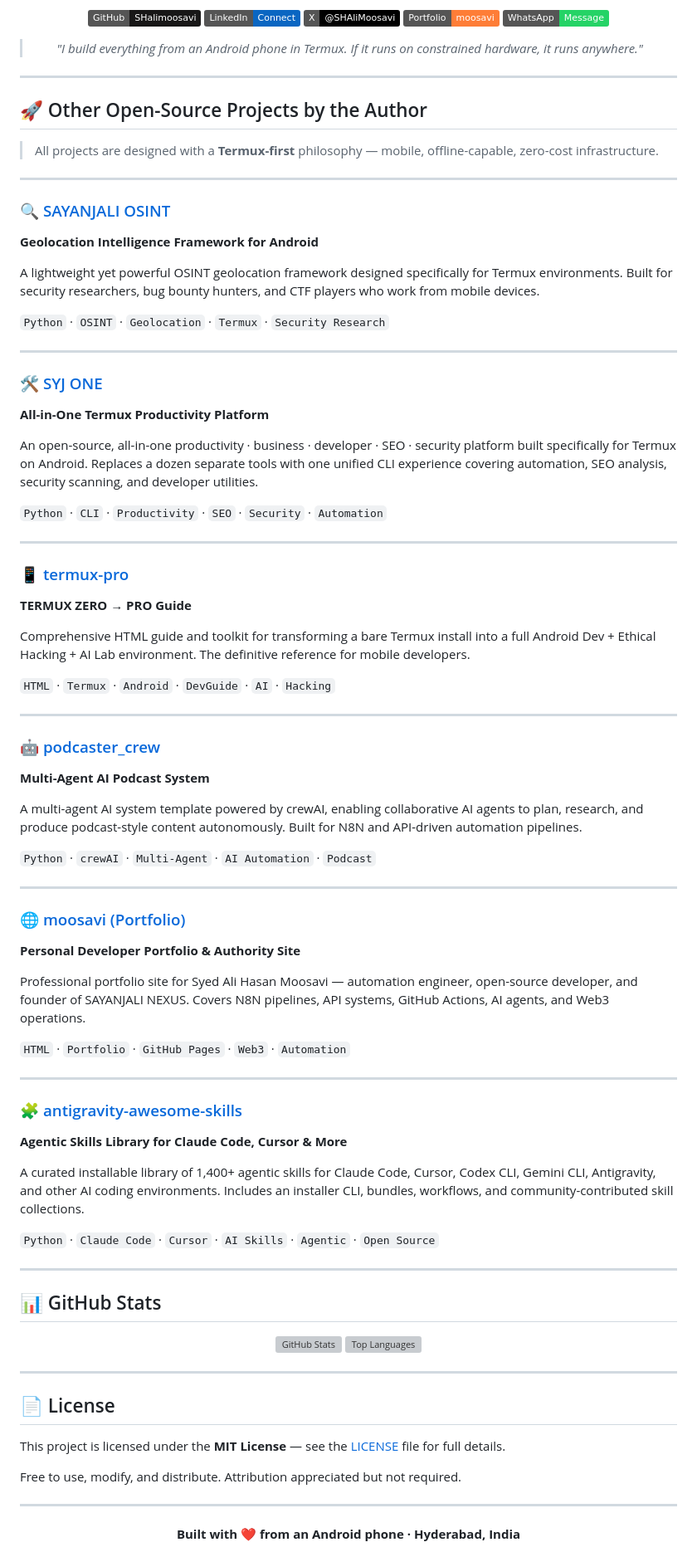
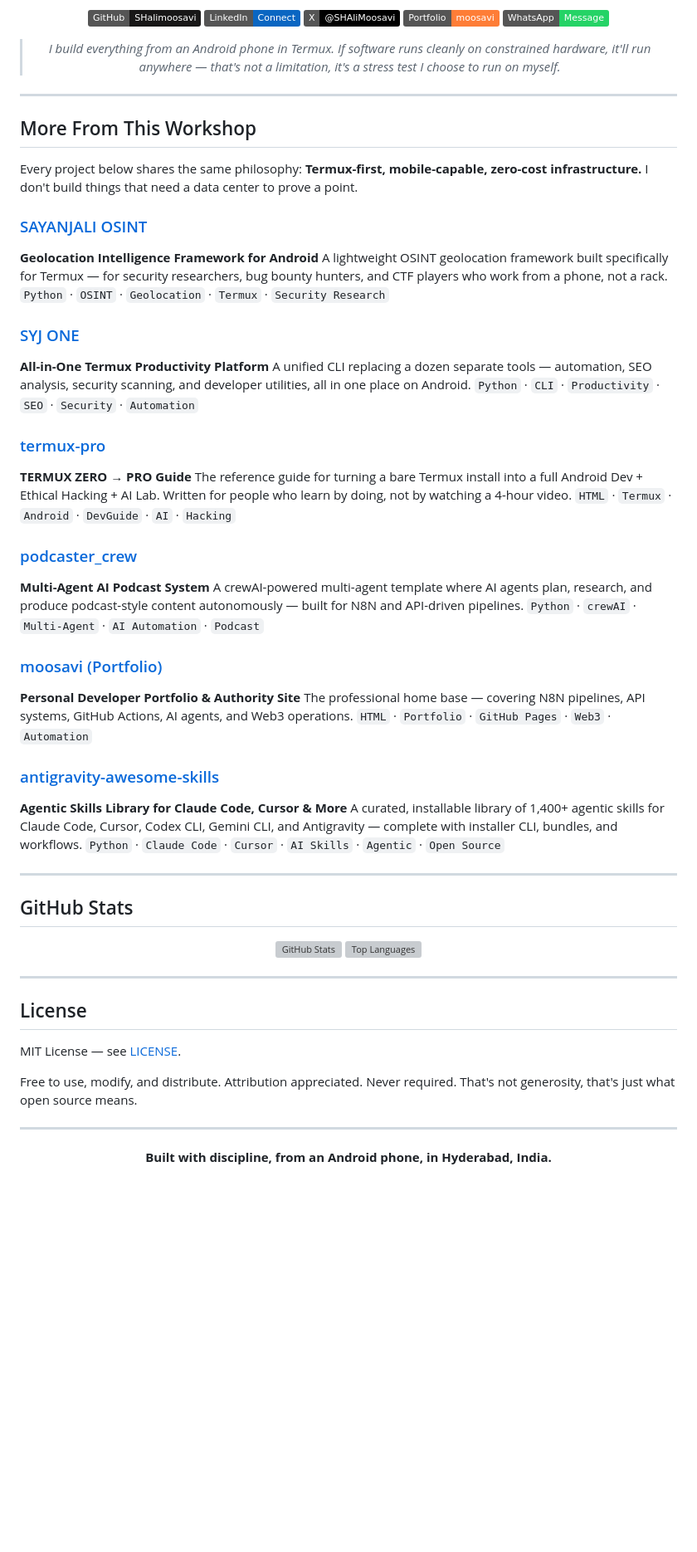
Before and after one commit to SHalimoosavi/SYJ-SCHOLAR-AI, a Markdown page: README.md, the part around one of its changes. Shown at 83% size. Drawn GitHub-style; badges without logos; blank space fills up the shorter version; grey boxes are pictures that could not be loaded.

```diff
--- a/README.md
+++ b/README.md
@@ -199,73 +198,49 @@ Please open an issue first for large changes so we can discuss the direction.
 [![Portfolio](https://img.shields.io/badge/Portfolio-moosavi-orange)](https://shalimoosavi.github.io/moosavi/)
 [![WhatsApp](https://img.shields.io/badge/WhatsApp-Message-25D366?logo=whatsapp)](https://wa.me/918008123605)
 
-> *"I build everything from an Android phone in Termux. If it runs on constrained hardware, it runs anywhere."*
+> *I build everything from an Android phone in Termux. If software runs cleanly on constrained hardware, it'll run anywhere — that's not a limitation, it's a stress test I choose to run on myself.*
 
 </div>
 
 ---
 
-## 🚀 Other Open-Source Projects by the Author
+## More From This Workshop
 
-> All projects are designed with a **Termux-first** philosophy — mobile, offline-capable, zero-cost infrastructure.
+Every project below shares the same philosophy: **Termux-first, mobile-capable, zero-cost infrastructure.** I don't build things that need a data center to prove a point.
 
----
-
-### 🔍 [SAYANJALI OSINT](https://github.com/SHalimoosavi/sayanjali-osint)
+### [SAYANJALI OSINT](https://github.com/SHalimoosavi/sayanjali-osint)
 **Geolocation Intelligence Framework for Android**
-
-A lightweight yet powerful OSINT geolocation framework designed specifically for Termux environments. Built for security researchers, bug bounty hunters, and CTF players who work from mobile devices.
-
+A lightweight OSINT geolocation framework built specifically for Termux — for security researchers, bug bounty hunters, and CTF players who work from a phone, not a rack.
 `Python` · `OSINT` · `Geolocation` · `Termux` · `Security Research`
 
----
-
-### 🛠️ [SYJ ONE](https://github.com/SHalimoosavi/syj-one)
+### [SYJ ONE](https://github.com/SHalimoosavi/syj-one)
 **All-in-One Termux Productivity Platform**
-
-An open-source, all-in-one productivity · business · developer · SEO · security platform built specifically for Termux on Android. Replaces a dozen separate tools with one unified CLI experience covering automation, SEO analysis, security scanning, and developer utilities.
-
+A unified CLI replacing a dozen separate tools — automation, SEO analysis, security scanning, and developer utilities, all in one place on Android.
 `Python` · `CLI` · `Productivity` · `SEO` · `Security` · `Automation`
 
----
-
-### 📱 [termux-pro](https://github.com/SHalimoosavi/termux-pro)
+### [termux-pro](https://github.com/SHalimoosavi/termux-pro)
 **TERMUX ZERO → PRO Guide**
-
-Comprehensive HTML guide and toolkit for transforming a bare Termux install into a full Android Dev + Ethical Hacking + AI Lab environment. The definitive reference for mobile developers.
-
+The reference guide for turning a bare Termux install into a full Android Dev + Ethical Hacking + AI Lab. Written for people who learn by doing, not by watching a 4-hour video.
 `HTML` · `Termux` · `Android` · `DevGuide` · `AI` · `Hacking`
 
----
-
-### 🤖 [podcaster_crew](https://github.com/SHalimoosavi/podcaster_crew)
+### [podcaster_crew](https://github.com/SHalimoosavi/podcaster_crew)
 **Multi-Agent AI Podcast System**
-
-A multi-agent AI system template powered by crewAI, enabling collaborative AI agents to plan, research, and produce podcast-style content autonomously. Built for N8N and API-driven automation pipelines.
-
+A crewAI-powered multi-agent template where AI agents plan, research, and produce podcast-style content autonomously — built for N8N and API-driven pipelines.
 `Python` · `crewAI` · `Multi-Agent` · `AI Automation` · `Podcast`
 
----
-
-### 🌐 [moosavi (Portfolio)](https://github.com/SHalimoosavi/moosavi)
+### [moosavi (Portfolio)](https://github.com/SHalimoosavi/moosavi)
 **Personal Developer Portfolio & Authority Site**
-
-Professional portfolio site for Syed Ali Hasan Moosavi — automation engineer, open-source developer, and founder of SAYANJALI NEXUS. Covers N8N pipelines, API systems, GitHub Actions, AI agents, and Web3 operations.
-
+The professional home base — covering N8N pipelines, API systems, GitHub Actions, AI agents, and Web3 operations.
 `HTML` · `Portfolio` · `GitHub Pages` · `Web3` · `Automation`
 
----
-
-### 🧩 [antigravity-awesome-skills](https://github.com/SHalimoosavi/antigravity-awesome-skills)
+### [antigravity-awesome-skills](https://github.com/SHalimoosavi/antigravity-awesome-skills)
 **Agentic Skills Library for Claude Code, Cursor & More**
-
-A curated installable library of 1,400+ agentic skills for Claude Code, Cursor, Codex CLI, Gemini CLI, Antigravity, and other AI coding environments. Includes an installer CLI, bundles, workflows, and community-contributed skill collections.
-
+A curated, installable library of 1,400+ agentic skills for Claude Code, Cursor, Codex CLI, Gemini CLI, and Antigravity — complete with installer CLI, bundles, and workflows.
 `Python` · `Claude Code` · `Cursor` · `AI Skills` · `Agentic` · `Open Source`
 
 ---
 
-## 📊 GitHub Stats
+## GitHub Stats
 
 <div align="center">
 
@@ -276,15 +251,15 @@ A curated installable library of 1,400+ agentic skills for Claude Code, Cursor,
 
 ---
 
-## 📄 License
+## License
 
-This project is licensed under the **MIT License** — see the [LICENSE](LICENSE) file for full details.
+MIT License — see [LICENSE](LICENSE).
 
-Free to use, modify, and distribute. Attribution appreciated but not required.
+Free to use, modify, and distribute. Attribution appreciated. Never required. That's not generosity, that's just what open source means.
 
 ---
 
 <div align="center">
 
-**Built with ❤️ from an Android phone · Hyderabad, India**
+**Built with discipline, from an Android phone, in Hyderabad, India.**
 
```
Also changed, not shown: other parts of README.md (+64 -65 lines).
